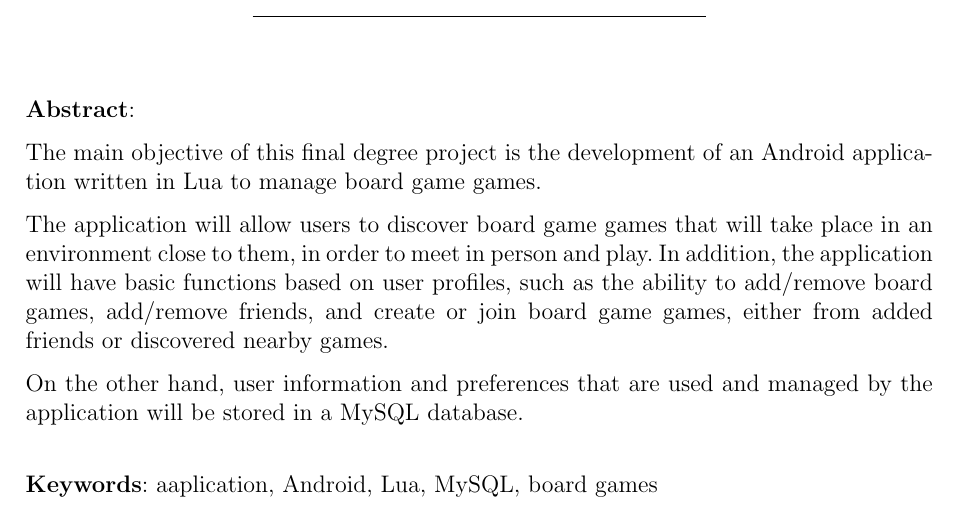
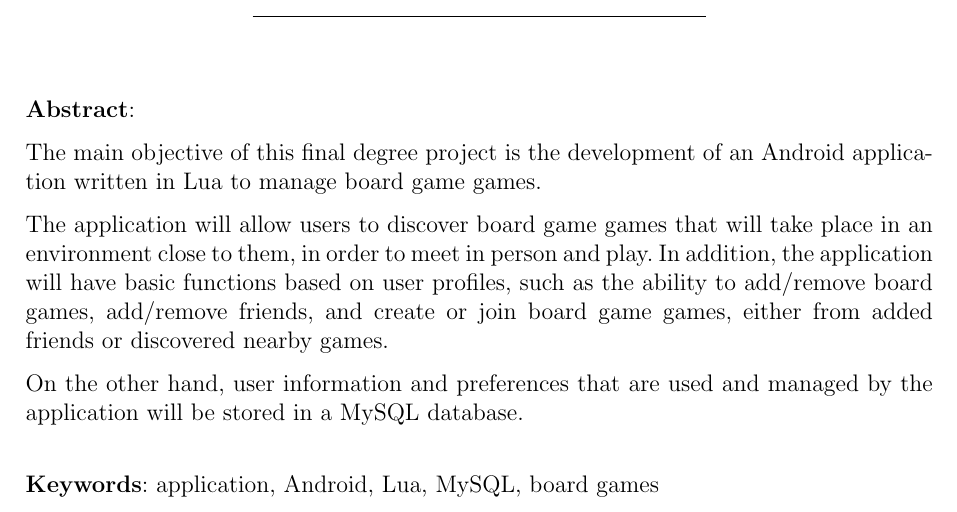
Before and after one commit to Meepletic/legacy, a LaTeX thesis (Documentación/Memoria/main.tex, which reads Documentación/Memoria/pages/04-resumen.tex): part of page 6 of 28, cut so that both start at the same text. Compiled offline with pdfLaTeX.

Commit message:
Errata corregida

```diff
--- a/Documentación/Memoria/pages/04-resumen.tex
+++ b/Documentación/Memoria/pages/04-resumen.tex
@@ -28,4 +28,4 @@ The application will allow users to discover board game games that will take pla
 On the other hand, user information and preferences that are used and managed by the application will be stored in a MySQL database.
 \\
 
-\textbf{Keywords}: aaplication, Android, Lua, MySQL, board games
+\textbf{Keywords}: application, Android, Lua, MySQL, board games
```
